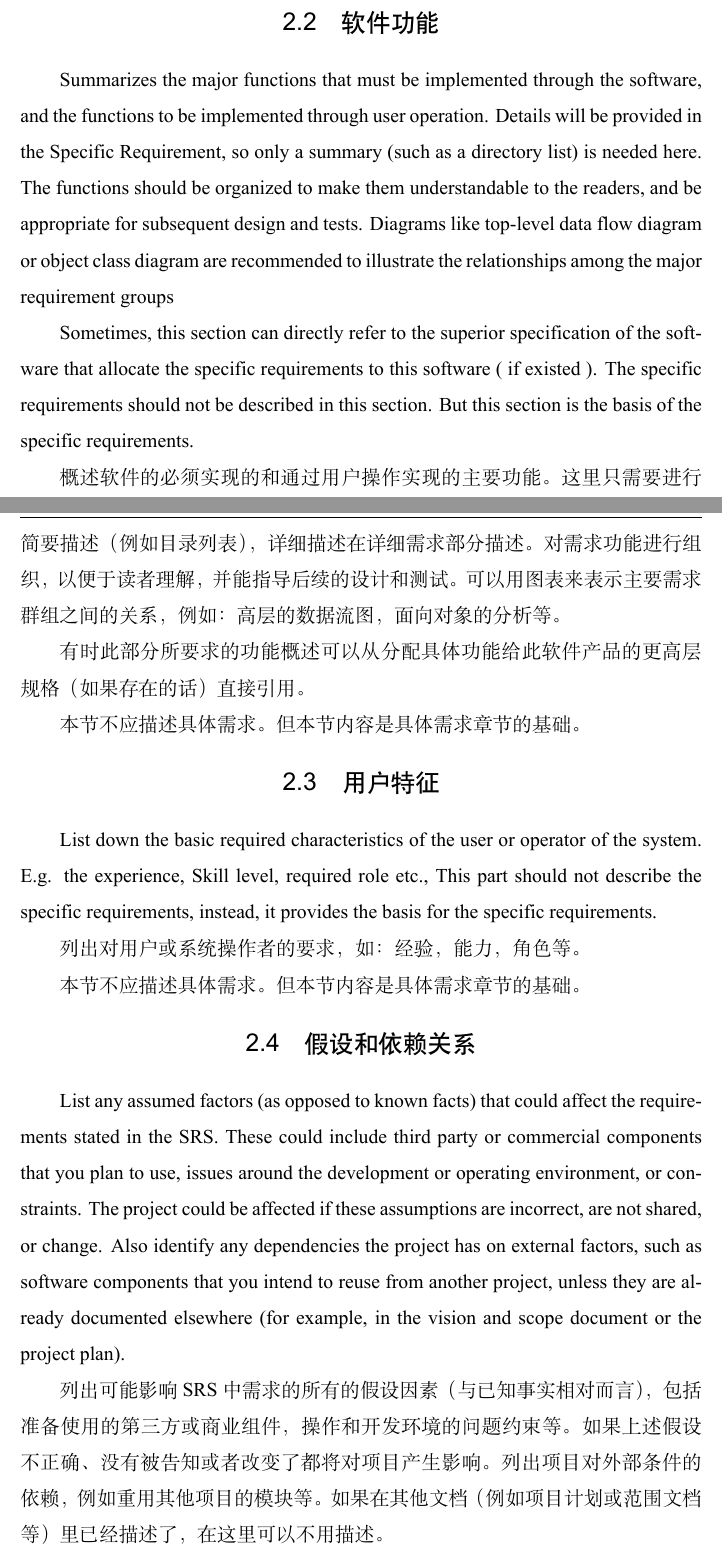
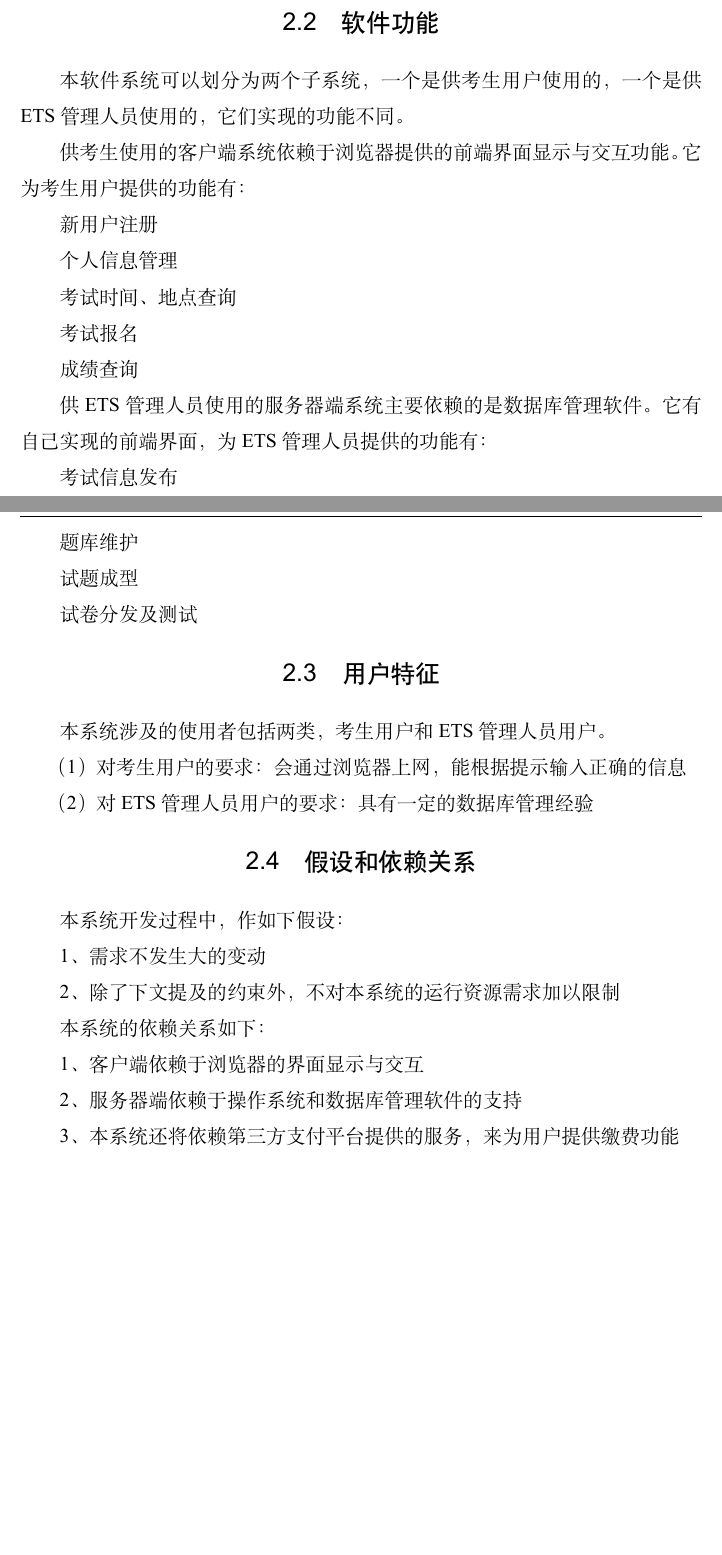
Before and after one commit to wjzzzyx/software-project-report, a LaTeX thesis (ustcthesis/main.tex, which reads ustcthesis/chapters/overview.tex): two parts of pages 10 and 11 of 47 before the commit and two parts of pages 9 and 10 of 46 after it, joined at a grey line, cut so that both start at the same text, the shorter picture padded with empty space. Compiled offline with XeLaTeX.

Commit message:
intro and overview

```diff
--- a/ustcthesis/chapters/overview.tex
+++ b/ustcthesis/chapters/overview.tex
@@ -38,25 +12,47 @@ It is very helpful to describe the main components, interconnection and external
 
 \section{软件功能}
-Summarizes the major functions that must be implemented through the software, and the functions to be implemented through user operation. Details will be provided in the Specific Requirement, so only a summary (such as a directory list) is needed here. The functions should be organized to make them understandable to the readers, and be appropriate for subsequent design and tests. Diagrams like top-level data flow diagram or object class diagram are recommended to illustrate the relationships among the major requirement groups
+本软件系统可以划分为两个子系统，一个是供考生用户使用的，一个是供ETS管理人员使用的，它们实现的功能不同。
 
-Sometimes, this section can directly refer to the superior specification of the software that allocate the specific requirements to this software ( if existed ).
-The specific requirements should not be described in this section. But this section is the basis of the specific requirements.
+供考生使用的客户端系统依赖于浏览器提供的前端界面显示与交互功能。它为考生用户提供的功能有：
 
-概述软件的必须实现的和通过用户操作实现的主要功能。这里只需要进行简要描述（例如目录列表），详细描述在详细需求部分描述。对需求功能进行组织，以便于读者理解，并能指导后续的设计和测试。可以用图表来表示主要需求群组之间的关系，例如：高层的数据流图，面向对象的分析等。
+新用户注册
 
-有时此部分所要求的功能概述可以从分配具体功能给此软件产品的更高层规格（如果存在的话）直接引用。
+个人信息管理
 
-本节不应描述具体需求。但本节内容是具体需求章节的基础。
+考试时间、地点查询
+
+考试报名
+
+成绩查询
+
+供ETS管理人员使用的服务器端系统主要依赖的是数据库管理软件。它有自己实现的前端界面，为ETS管理人员提供的功能有：
+
+考试信息发布
+
+题库维护
+
+试题成型
+
+试卷分发及测试
 
 \section{用户特征}
-List down the basic required characteristics of the user or operator of the system. E.g. the experience, Skill level, required role etc.,
-This part should not describe the specific requirements, instead, it provides the basis for the specific requirements.
+本系统涉及的使用者包括两类，考生用户和ETS管理人员用户。
 
-列出对用户或系统操作者的要求，如：经验，能力，角色等。
+（1）对考生用户的要求：会通过浏览器上网，能根据提示输入正确的信息
 
-本节不应描述具体需求。但本节内容是具体需求章节的基础。
+（2）对ETS管理人员用户的要求：具有一定的数据库管理经验
 
 \section{假设和依赖关系}
-List any assumed factors (as opposed to known facts) that could affect the requirements stated in the SRS. These could include third party or commercial components that you plan to use, issues around the development or operating environment, or constraints. The project could be affected if these assumptions are incorrect, are not shared, or change. Also identify any dependencies the project has on external factors, such as software components that you intend to reuse from another project, unless they are already documented elsewhere (for example, in the vision and scope document or the project plan).
+本系统开发过程中，作如下假设：
 
-列出可能影响SRS中需求的所有的假设因素（与已知事实相对而言），包括准备使用的第三方或商业组件，操作和开发环境的问题约束等。如果上述假设不正确、没有被告知或者改变了都将对项目产生影响。列出项目对外部条件的依赖，例如重用其他项目的模块等。如果在其他文档（例如项目计划或范围文档等）里已经描述了，在这里可以不用描述。
+1、需求不发生大的变动
+
+2、除了下文提及的约束外，不对本系统的运行资源需求加以限制
+
+本系统的依赖关系如下：
+
+1、客户端依赖于浏览器的界面显示与交互
+
+2、服务器端依赖于操作系统和数据库管理软件的支持
+
+3、本系统还将依赖第三方支付平台提供的服务，来为用户提供缴费功能
```
Also changed, not shown: ustcthesis/chapters/overview.tex (34 more changed lines).
